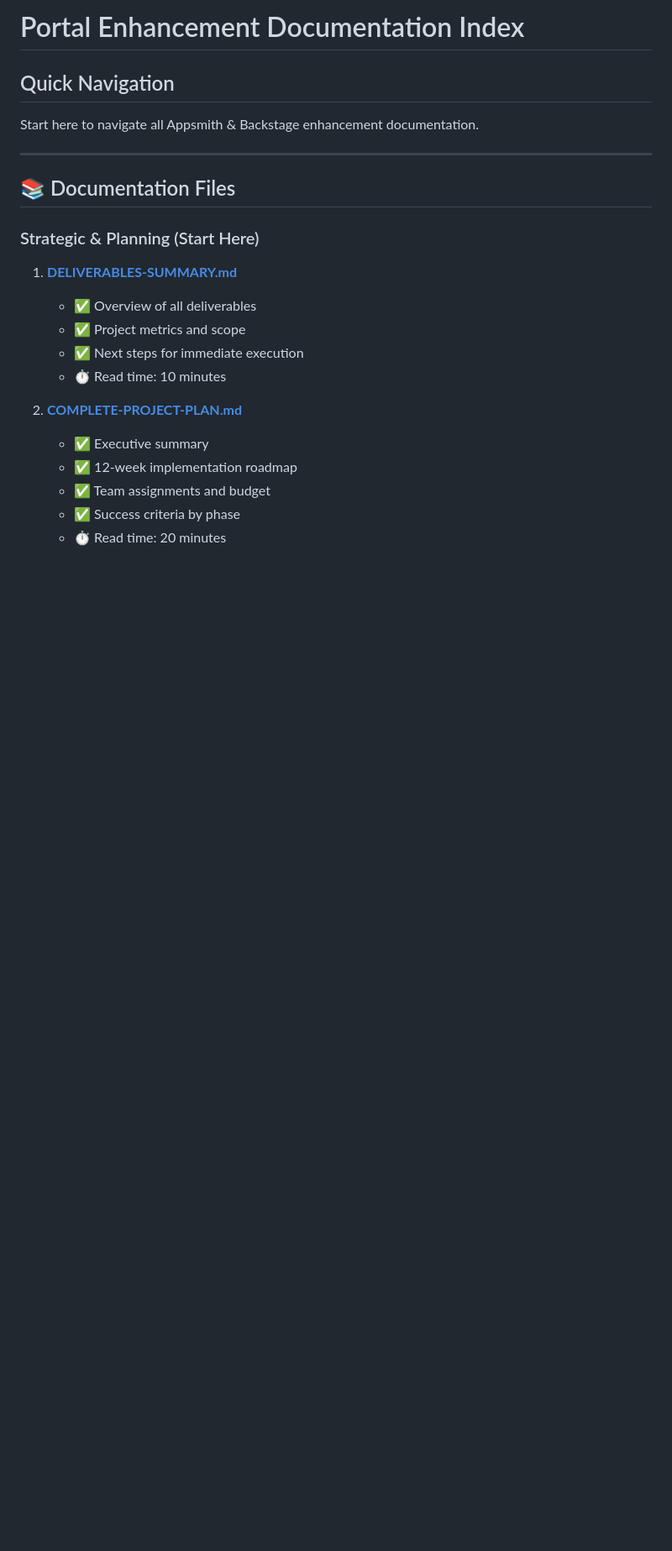
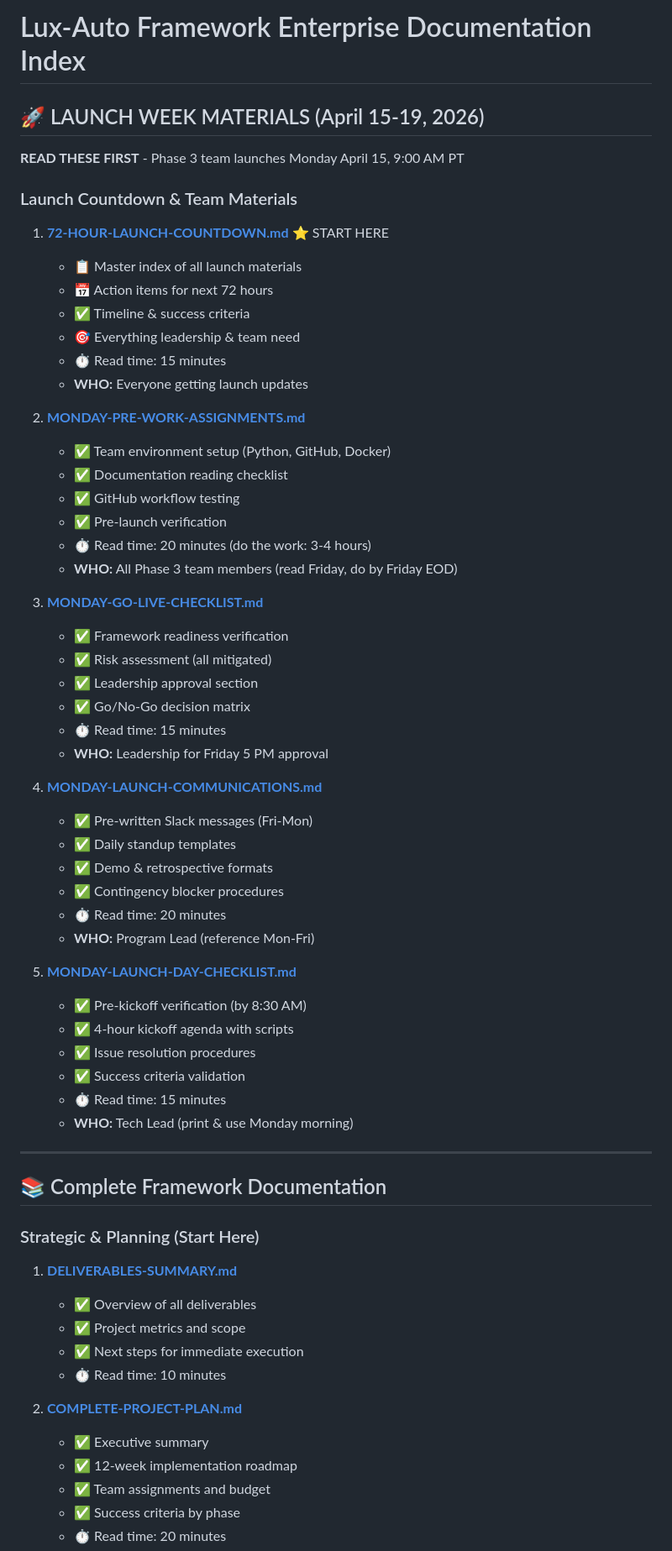
Before and after one commit to kushin77/lux-auto, a Markdown page: INDEX.md, the part around the change. Shown at 84% size. GitHub-like rendering; blank space fills up the shorter version.

Commit message:
docs: Update INDEX.md with launch week materials prominence - add 5 new pre-launch documents at top for immediate visibility

```diff
--- a/INDEX.md
+++ b/INDEX.md
@@ -1,12 +1,53 @@
-# Portal Enhancement Documentation Index
+# Lux-Auto Framework Enterprise Documentation Index
 
-## Quick Navigation
+## 🚀 LAUNCH WEEK MATERIALS (April 15-19, 2026)
 
-Start here to navigate all Appsmith & Backstage enhancement documentation.
+**READ THESE FIRST** - Phase 3 team launches Monday April 15, 9:00 AM PT
+
+### Launch Countdown & Team Materials
+1. **[72-HOUR-LAUNCH-COUNTDOWN.md](72-HOUR-LAUNCH-COUNTDOWN.md)** ⭐ START HERE
+   - 📋 Master index of all launch materials
+   - 📅 Action items for next 72 hours
+   - ✅ Timeline & success criteria
+   - 🎯 Everything leadership & team need
+   - ⏱️ Read time: 15 minutes
+   - **WHO:** Everyone getting launch updates
+
+2. **[MONDAY-PRE-WORK-ASSIGNMENTS.md](MONDAY-PRE-WORK-ASSIGNMENTS.md)**
+   - ✅ Team environment setup (Python, GitHub, Docker)
+   - ✅ Documentation reading checklist
+   - ✅ GitHub workflow testing
+   - ✅ Pre-launch verification
+   - ⏱️ Read time: 20 minutes (do the work: 3-4 hours)
+   - **WHO:** All Phase 3 team members (read Friday, do by Friday EOD)
+
+3. **[MONDAY-GO-LIVE-CHECKLIST.md](MONDAY-GO-LIVE-CHECKLIST.md)**
+   - ✅ Framework readiness verification
+   - ✅ Risk assessment (all mitigated)
+   - ✅ Leadership approval section
+   - ✅ Go/No-Go decision matrix
+   - ⏱️ Read time: 15 minutes
+   - **WHO:** Leadership for Friday 5 PM approval
+
+4. **[MONDAY-LAUNCH-COMMUNICATIONS.md](MONDAY-LAUNCH-COMMUNICATIONS.md)**
+   - ✅ Pre-written Slack messages (Fri-Mon)
+   - ✅ Daily standup templates
+   - ✅ Demo & retrospective formats
+   - ✅ Contingency blocker procedures
+   - ⏱️ Read time: 20 minutes
+   - **WHO:** Program Lead (reference Mon-Fri)
+
+5. **[MONDAY-LAUNCH-DAY-CHECKLIST.md](MONDAY-LAUNCH-DAY-CHECKLIST.md)**
+   - ✅ Pre-kickoff verification (by 8:30 AM)
+   - ✅ 4-hour kickoff agenda with scripts
+   - ✅ Issue resolution procedures
+   - ✅ Success criteria validation
+   - ⏱️ Read time: 15 minutes
+   - **WHO:** Tech Lead (print & use Monday morning)
 
 ---
 
-## 📚 Documentation Files
+## 📚 Complete Framework Documentation
 
 ### Strategic & Planning (Start Here)
 1. **[DELIVERABLES-SUMMARY.md](DELIVERABLES-SUMMARY.md)**
```
